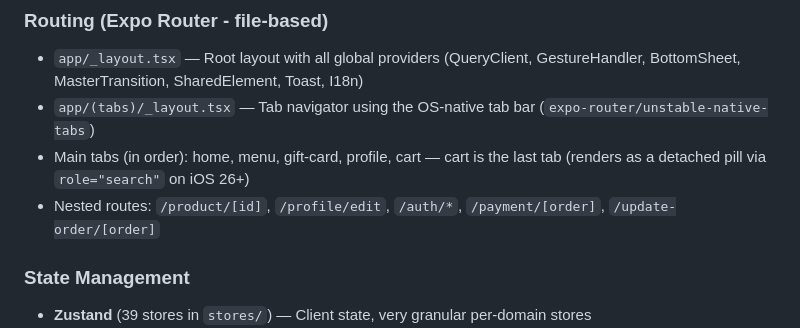
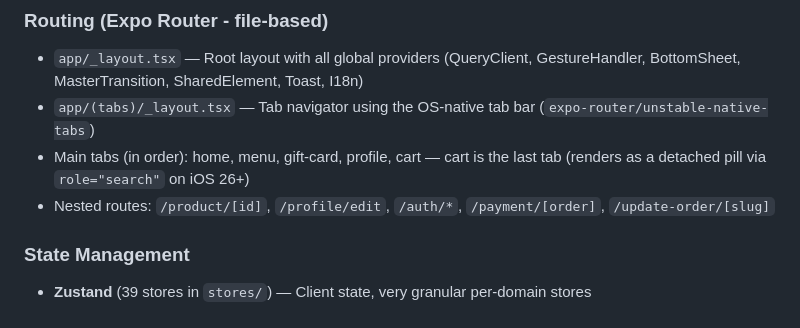
Before and after one commit to homeslands/order-mobile-app, a Markdown page: CLAUDE.md, the part around the change. Drawn GitHub-style.

Commit message:
docs: fix remaining dead references from native-tabs docs review
Review round 1 fix-up:
- .claude/skills/ui-components/SKILL.md (self-loads on every UI-component
  task, same risk class as navigation/SKILL.md) still described two
  components deleted on this branch: Animated Tab Button
  (components/navigation/animated-tab-button.tsx, gone at 38bae28) and Tab
  Button (components/navigation/tab-button.tsx). Checked every component
  reference in the file against disk; also removed Data Table, Carousel,
  Product Image Carousel, and the profile-header.tsx bullet, all deleted in
  unrelated prior commit a6777f3 but still documented as live.
- CLAUDE.md still said `/update-order/[order]`; the real file is
  app/update-order/[slug].tsx (param `slug`). Fixed the same bug where it
  also appeared in .claude/skills/file-structure/SKILL.md.
- .claude/skills/file-structure/SKILL.md also listed a dead
  lib/navigation/ghost-mount-provider.tsx (kebab-case — missed by the prior
  PascalCase-only GhostMount grep).

Broadened this round's grep to case-insensitive, separator-agnostic
patterns so kebab-case and spaced-title forms of dead identifiers are
caught, not just PascalCase.

Co-Authored-By: Claude Sonnet 5 <noreply@anthropic.com>

```diff
--- a/CLAUDE.md
+++ b/CLAUDE.md
@@ -97,7 +97,7 @@ Strong success criteria let you loop independently. Weak criteria ("make it work
 - `app/_layout.tsx` — Root layout with all global providers (QueryClient, GestureHandler, BottomSheet, MasterTransition, SharedElement, Toast, I18n)
 - `app/(tabs)/_layout.tsx` — Tab navigator using the OS-native tab bar (`expo-router/unstable-native-tabs`)
 - Main tabs (in order): home, menu, gift-card, profile, cart — cart is the last tab (renders as a detached pill via `role="search"` on iOS 26+)
-- Nested routes: `/product/[id]`, `/profile/edit`, `/auth/*`, `/payment/[order]`, `/update-order/[order]`
+- Nested routes: `/product/[id]`, `/profile/edit`, `/auth/*`, `/payment/[order]`, `/update-order/[slug]`
 
 ### State Management
 
```
Also changed, not shown: 2 other files.
